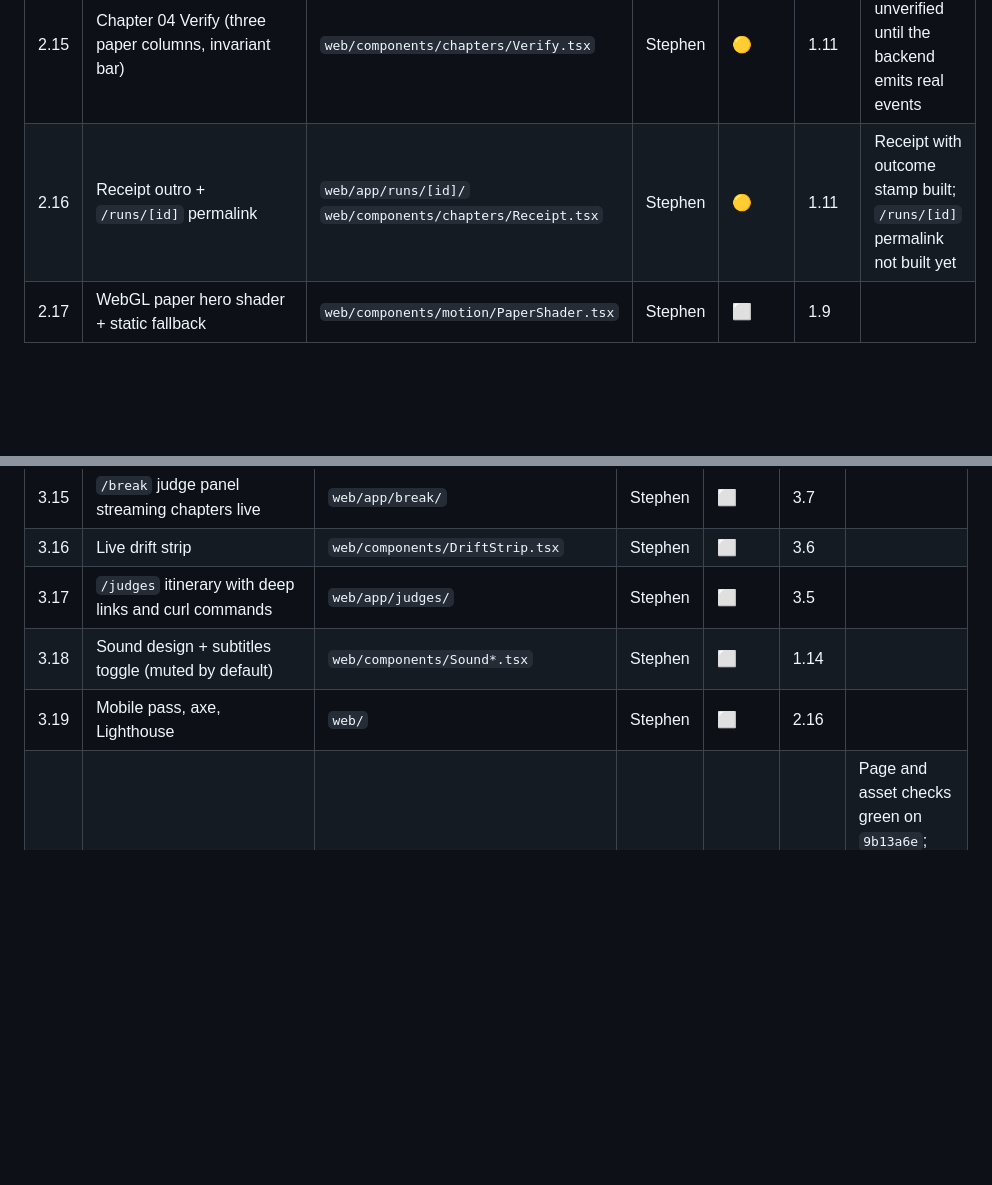
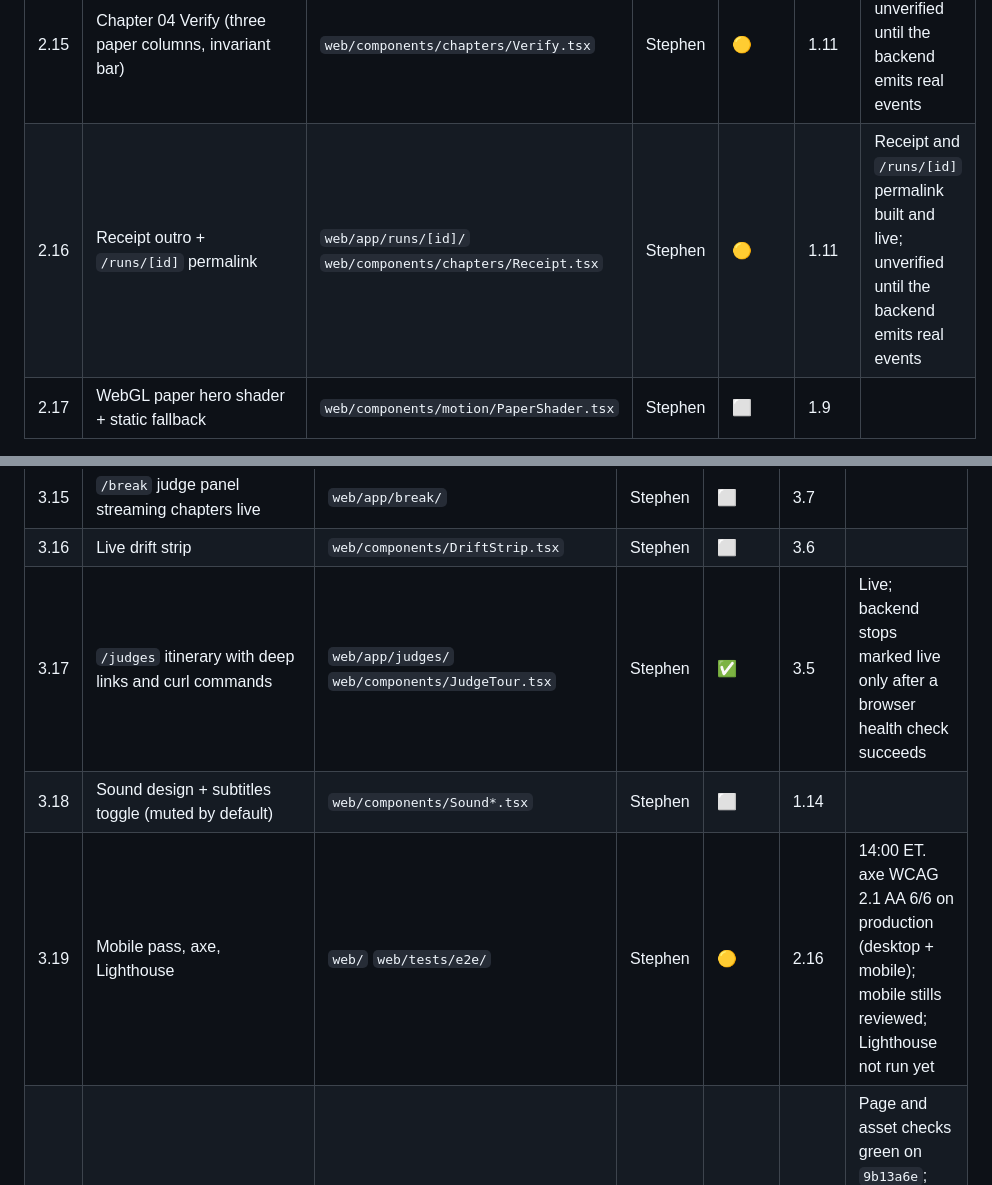
Before and after one commit to StephenSook/pricequorum, a Markdown page: PLAN.md, 2 parts joined by grey strips. GitHub-like rendering; blank space fills up the shorter version.

Commit message:
status: [3.17] ✅ [2.16 3.19] 🟡 judge tour live, permalink live, axe 6/6 on production

```diff
--- a/PLAN.md
+++ b/PLAN.md
@@ -90,7 +90,7 @@ Legend: ✅ done · 🟡 in progress · ⬜ not started · ⛔ blocked · ✂️
 | 2.13 | Chapter 02 Approve (mirrored Slack card, TTL countdown, labels for non-Slack modes) | `web/components/chapters/Approve.tsx` | Stephen | 🟡 | 1.11 | Built; unverified until the backend emits real events |
 | 2.14 | Chapter 03 Migrate (ledger sheet stamps, fault banner with `injected` label, read-back recovery) | `web/components/chapters/Migrate.tsx` | Stephen | 🟡 | 1.11 | Built; unverified until the backend emits real events |
 | 2.15 | Chapter 04 Verify (three paper columns, invariant bar) | `web/components/chapters/Verify.tsx` | Stephen | 🟡 | 1.11 | Built; unverified until the backend emits real events |
-| 2.16 | Receipt outro + `/runs/[id]` permalink | `web/app/runs/[id]/` `web/components/chapters/Receipt.tsx` | Stephen | 🟡 | 1.11 | Receipt with outcome stamp built; `/runs/[id]` permalink not built yet |
+| 2.16 | Receipt outro + `/runs/[id]` permalink | `web/app/runs/[id]/` `web/components/chapters/Receipt.tsx` | Stephen | 🟡 | 1.11 | Receipt and `/runs/[id]` permalink built and live; unverified until the backend emits real events |
 | 2.17 | WebGL paper hero shader + static fallback | `web/components/motion/PaperShader.tsx` | Stephen | ⬜ | 1.9 | |
 
 **CHECKPOINT 3:45 PM ET: one real request goes Slack approve, three writes, three read-backs, SUCCESS, rendered in the deployed UI. If not green, both lanes swarm the break before anything in Phase 3.**
@@ -117,9 +117,9 @@ Legend: ✅ done · 🟡 in progress · ⬜ not started · ⛔ blocked · ✂️
 | 3.14 | Proof + `/evals` board | `web/app/evals/` | Stephen | ⬜ | 3.5 | |
 | 3.15 | `/break` judge panel streaming chapters live | `web/app/break/` | Stephen | ⬜ | 3.7 | |
 | 3.16 | Live drift strip | `web/components/DriftStrip.tsx` | Stephen | ⬜ | 3.6 | |
-| 3.17 | `/judges` itinerary with deep links and curl commands | `web/app/judges/` | Stephen | ⬜ | 3.5 | |
+| 3.17 | `/judges` itinerary with deep links and curl commands | `web/app/judges/` `web/components/JudgeTour.tsx` | Stephen | ✅ | 3.5 | Live; backend stops marked live only after a browser health check succeeds |
 | 3.18 | Sound design + subtitles toggle (muted by default) | `web/components/Sound*.tsx` | Stephen | ⬜ | 1.14 | |
-| 3.19 | Mobile pass, axe, Lighthouse | `web/` | Stephen | ⬜ | 2.16 | |
+| 3.19 | Mobile pass, axe, Lighthouse | `web/` `web/tests/e2e/` | Stephen | 🟡 | 2.16 | 14:00 ET. axe WCAG 2.1 AA 6/6 on production (desktop + mobile); mobile stills reviewed; Lighthouse not run yet |
 | 3.20 | Deployed smoke workflow against the live URL | `.github/workflows/deployed-smoke.yml` | Stephen | 🟡 | 2.11 | Page and asset checks green on `9b13a6e`; add `/api/health` and a run once the backend is deployed |
 
 **CHECKPOINT 4:45 PM ET: midpoint rubric re-audit. Count what each criterion's surface shows today, fix the weakest.**
```
